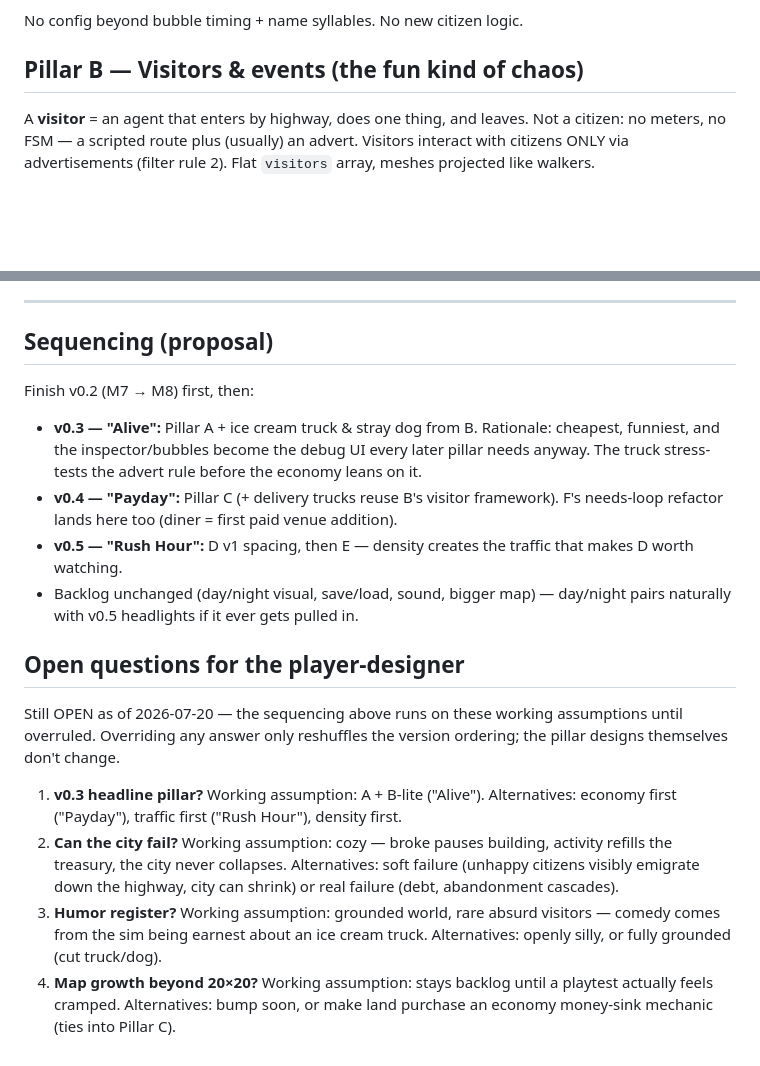
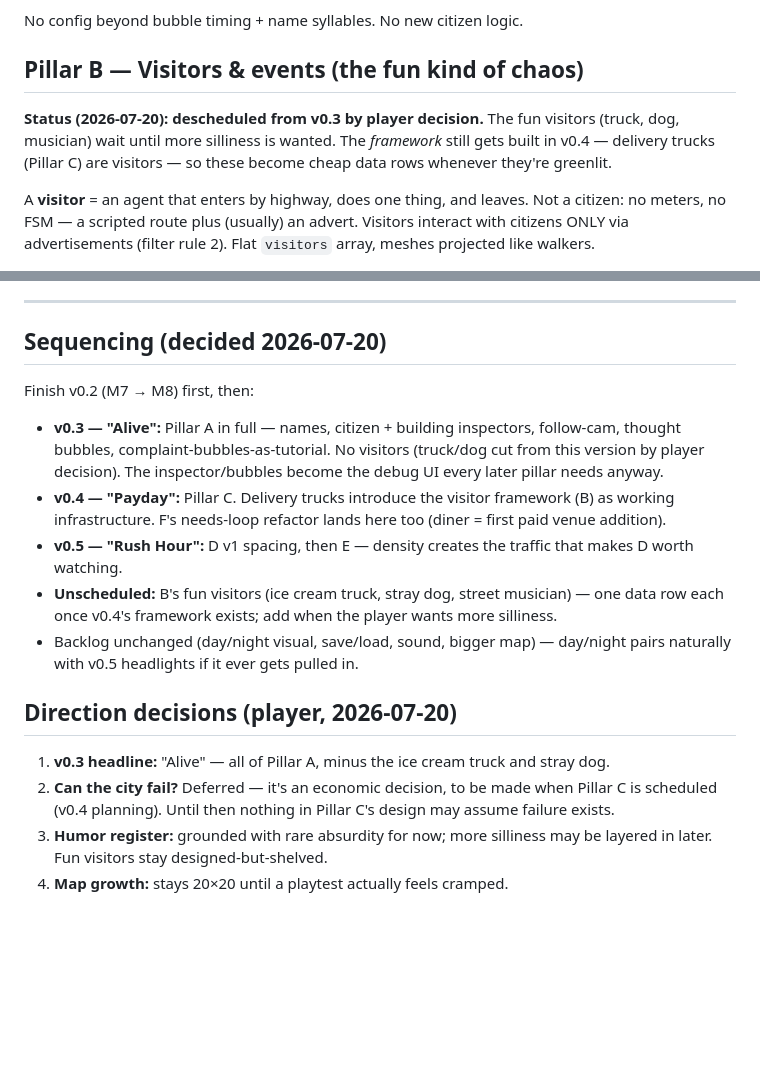
Before and after one commit to 12code4/iso-city-builder, a Markdown page: roadmap.md, 2 parts joined by grey strips. Rendered like a GitHub page; blank space fills up the shorter version.

Commit message:
Roadmap: lock player direction decisions for v0.3 'Alive'
v0.3 = Pillar A in full (inspectors, names, follow-cam, bubbles), fun
visitors shelved; failure stakes deferred to v0.4 planning; grounded
humor with rare absurdity; map stays 20x20 until playtests hurt.

Co-Authored-By: Claude Fable 5 <noreply@anthropic.com>
Claude-Session: https://claude.ai/code/session_01Ds6pdEigUaCLSjKJLrJgvD

```diff
--- a/roadmap.md
+++ b/roadmap.md
@@ -52,6 +52,11 @@ reading surface — zero new sim mechanics, biggest emergent-fun payoff per line
 No config beyond bubble timing + name syllables. No new citizen logic.
 
 ## Pillar B — Visitors & events (the fun kind of chaos)
+
+**Status (2026-07-20): descheduled from v0.3 by player decision.** The fun
+visitors (truck, dog, musician) wait until more silliness is wanted. The
+*framework* still gets built in v0.4 — delivery trucks (Pillar C) are
+visitors — so these become cheap data rows whenever they're greenlit.
 
 A **visitor** = an agent that enters by highway, does one thing, and leaves.
 Not a citizen: no meters, no FSM — a scripted route plus (usually) an advert.
@@ -140,38 +145,32 @@ The classic city-builder emergence engine. Also the riskiest pillar.
 
 ---
 
-## Sequencing (proposal)
+## Sequencing (decided 2026-07-20)
 
 Finish v0.2 (M7 → M8) first, then:
 
-- **v0.3 — "Alive":** Pillar A + ice cream truck & stray dog from B.
-  Rationale: cheapest, funniest, and the inspector/bubbles become the debug
-  UI every later pillar needs anyway. The truck stress-tests the advert rule
-  before the economy leans on it.
-- **v0.4 — "Payday":** Pillar C (+ delivery trucks reuse B's visitor
-  framework). F's needs-loop refactor lands here too (diner = first paid
-  venue addition).
+- **v0.3 — "Alive":** Pillar A in full — names, citizen + building
+  inspectors, follow-cam, thought bubbles, complaint-bubbles-as-tutorial.
+  No visitors (truck/dog cut from this version by player decision). The
+  inspector/bubbles become the debug UI every later pillar needs anyway.
+- **v0.4 — "Payday":** Pillar C. Delivery trucks introduce the visitor
+  framework (B) as working infrastructure. F's needs-loop refactor lands
+  here too (diner = first paid venue addition).
 - **v0.5 — "Rush Hour":** D v1 spacing, then E — density creates the traffic
   that makes D worth watching.
+- **Unscheduled:** B's fun visitors (ice cream truck, stray dog, street
+  musician) — one data row each once v0.4's framework exists; add when the
+  player wants more silliness.
 - Backlog unchanged (day/night visual, save/load, sound, bigger map) —
   day/night pairs naturally with v0.5 headlights if it ever gets pulled in.
 
-## Open questions for the player-designer
+## Direction decisions (player, 2026-07-20)
 
-Still OPEN as of 2026-07-20 — the sequencing above runs on these working
-assumptions until overruled. Overriding any answer only reshuffles the
-version ordering; the pillar designs themselves don't change.
-
-1. **v0.3 headline pillar?** Working assumption: A + B-lite ("Alive").
-   Alternatives: economy first ("Payday"), traffic first ("Rush Hour"),
-   density first.
-2. **Can the city fail?** Working assumption: cozy — broke pauses building,
-   activity refills the treasury, the city never collapses. Alternatives:
-   soft failure (unhappy citizens visibly emigrate down the highway, city can
-   shrink) or real failure (debt, abandonment cascades).
-3. **Humor register?** Working assumption: grounded world, rare absurd
-   visitors — comedy comes from the sim being earnest about an ice cream
-   truck. Alternatives: openly silly, or fully grounded (cut truck/dog).
-4. **Map growth beyond 20×20?** Working assumption: stays backlog until a
-   playtest actually feels cramped. Alternatives: bump soon, or make land
-   purchase an economy money-sink mechanic (ties into Pillar C).
+1. **v0.3 headline:** "Alive" — all of Pillar A, minus the ice cream truck
+   and stray dog.
+2. **Can the city fail?** Deferred — it's an economic decision, to be made
+   when Pillar C is scheduled (v0.4 planning). Until then nothing in Pillar
+   C's design may assume failure exists.
+3. **Humor register:** grounded with rare absurdity for now; more silliness
+   may be layered in later. Fun visitors stay designed-but-shelved.
+4. **Map growth:** stays 20×20 until a playtest actually feels cramped.
```
Also changed, not shown: plan.md (+11 -0 lines).
